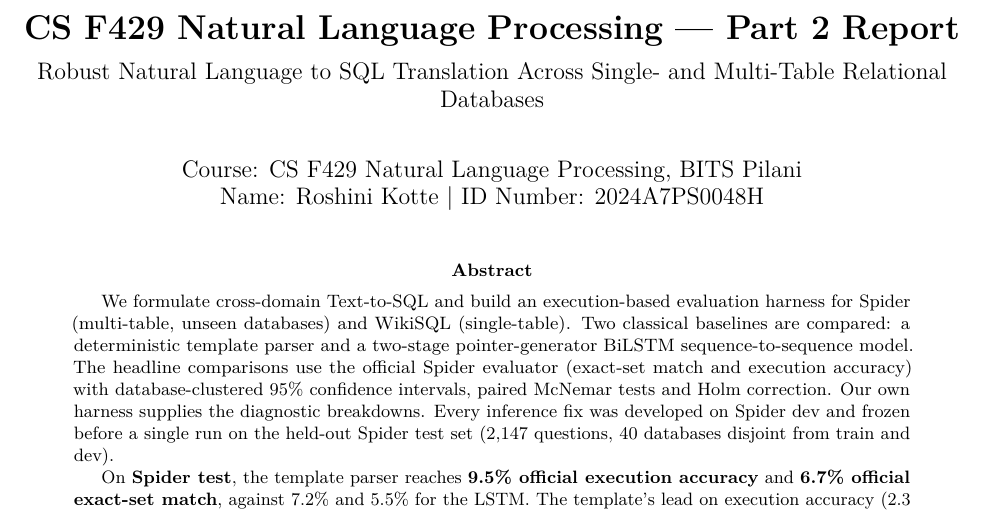
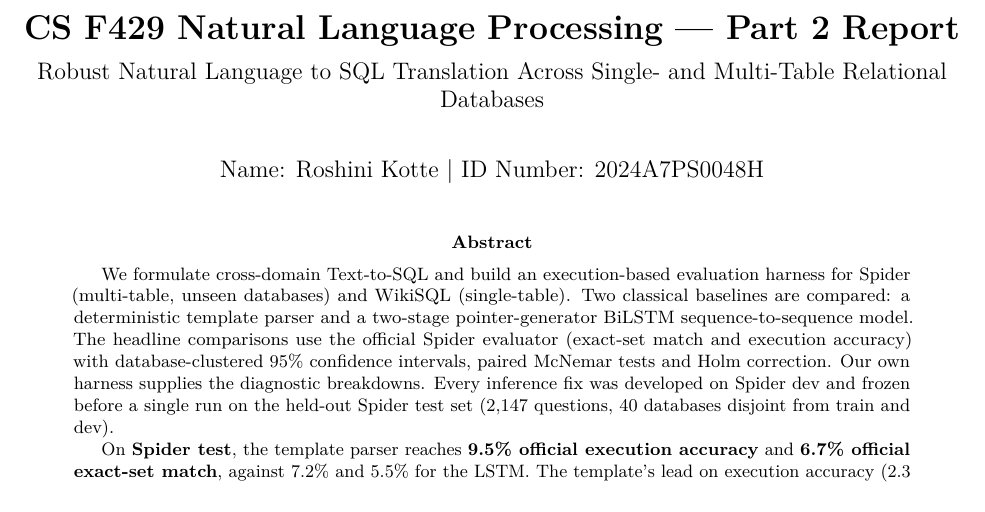
Before and after one commit to eightbits0211/Text-to-sql, a LaTeX paper (docs/part-2-report.tex): part of page 1 of 14, cut so that both start at the same text. Compiled offline with pdfLaTeX.

Commit message:
docs(report): drop course line from title block
Co-Authored-By: Claude Opus 5.5 <noreply@anthropic.com>

```diff
--- a/docs/part-2-report.tex
+++ b/docs/part-2-report.tex
@@ -112,7 +112,7 @@
 \urlstyle{same}
 \hypersetup{
   pdftitle={CS F429 Natural Language Processing --- Part 2 Report},
-  pdfauthor={Course: CS F429 Natural Language Processing, BITS Pilani; Name: Roshini Kotte \textbar{} ID Number: 2024A7PS0048H},
+  pdfauthor={Name: Roshini Kotte \textbar{} ID Number: 2024A7PS0048H},
   colorlinks=true,
   linkcolor={blue!60!black},
   filecolor={Maroon},
@@ -129,8 +129,7 @@
 \makeatother
 \subtitle{Robust Natural Language to SQL Translation Across Single- and
 Multi-Table Relational Databases}
-\author{Course: CS F429 Natural Language Processing, BITS
-Pilani \and Name: Roshini Kotte \textbar{} ID Number: 2024A7PS0048H}
+\author{Name: Roshini Kotte \textbar{} ID Number: 2024A7PS0048H}
 \date{}
 
 \begin{document}
```
Also changed, not shown: docs/part-2-report.md (+0 -1 lines), docs/part-2-report.pdf.
